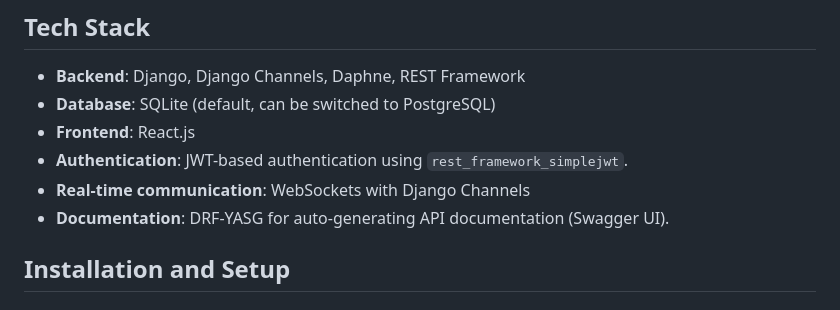
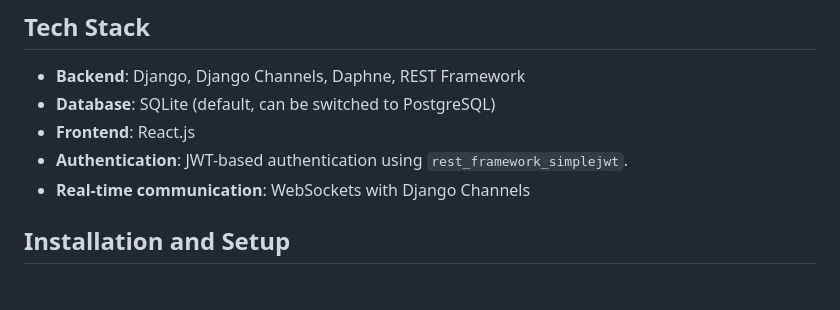
Before and after one commit to Vinayak9769/sih24-backend, a Markdown page: readme.md, the part around the change. Rendered like a GitHub page.

```diff
--- a/readme.md
+++ b/readme.md
@@ -25,7 +25,6 @@ This project was built using the Django framework for the backend and Django Cha
 - **Frontend**: React.js
 - **Authentication**: JWT-based authentication using `rest_framework_simplejwt`.
 - **Real-time communication**: WebSockets with Django Channels
-- **Documentation**: DRF-YASG for auto-generating API documentation (Swagger UI).
 
 ## Installation and Setup
 
```
